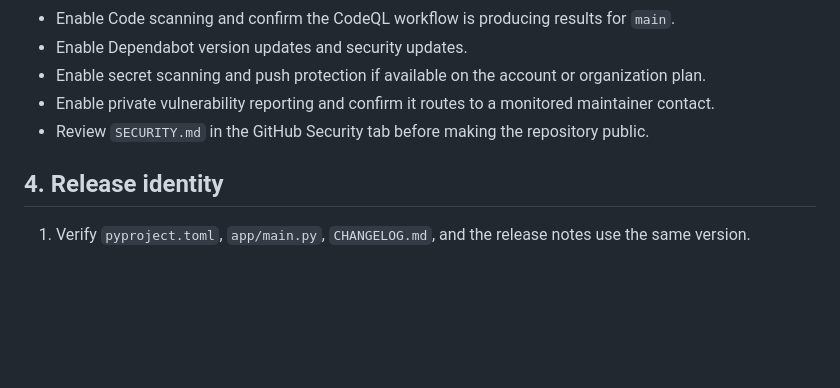
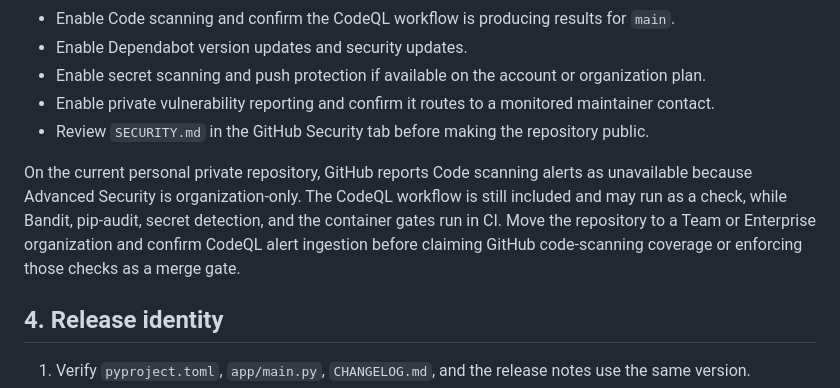
Before and after one commit to AhmadAlmallah/kepryx, a Markdown page: docs/GITHUB-REPOSITORY-SETUP.md, the part around the change. GitHub-like rendering; blank space fills up the shorter version.

Commit message:
docs(github): record private CodeQL limitation

```diff
--- a/docs/GITHUB-REPOSITORY-SETUP.md
+++ b/docs/GITHUB-REPOSITORY-SETUP.md
@@ -57,6 +57,12 @@ no-force-push/no-deletion rules are actively enforced on `main`.
 - Enable private vulnerability reporting and confirm it routes to a monitored maintainer contact.
 - Review `SECURITY.md` in the GitHub Security tab before making the repository public.
 
+On the current personal private repository, GitHub reports Code scanning alerts as unavailable
+because Advanced Security is organization-only. The CodeQL workflow is still included and may run
+as a check, while Bandit, pip-audit, secret detection, and the container gates run in CI. Move the
+repository to a Team or Enterprise organization and confirm CodeQL alert ingestion before claiming
+GitHub code-scanning coverage or enforcing those checks as a merge gate.
+
 ## 4. Release identity
 
 1. Verify `pyproject.toml`, `app/main.py`, `CHANGELOG.md`, and the release notes use the same
```
